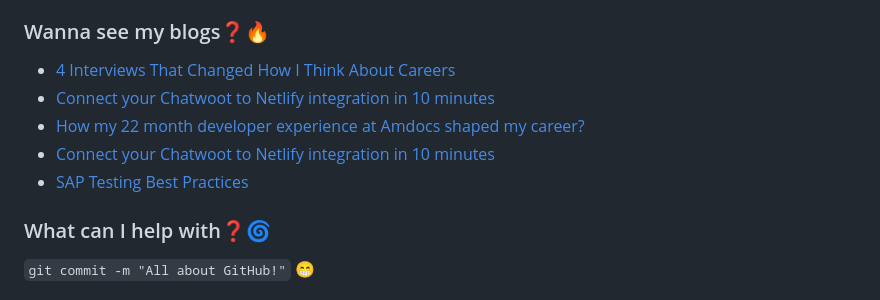
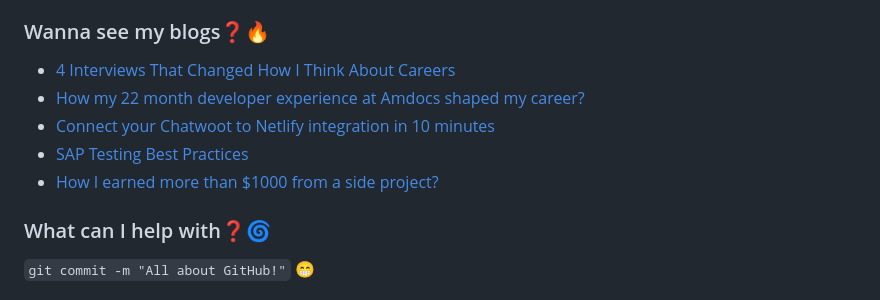
Before and after one commit to chandrikadeb7/chandrikadeb7, a Markdown page: README.md, the part around the change. Rendered like a GitHub page.

Commit message:
Updated with the latest blog posts

```diff
--- a/README.md
+++ b/README.md
@@ -31,10 +31,10 @@
 ### Wanna see my blogs:question::fire:
 <!-- BLOG-POST-LIST:START -->
 - [4 Interviews That Changed How I Think About Careers](https://medium.com/swlh/4-interviews-that-changed-how-i-think-about-careers-ccb2e9526bef?source=rss-5c8e98221095------2)
-- [Connect your Chatwoot to Netlify integration in 10 minutes](https://dev.to/chandrikadeb7/connect-your-chatwoot-to-netlify-integration-in-10-minutes-310l)
 - [How my 22 month developer experience at Amdocs shaped my career?](https://medium.com/geekculture/how-my-22-month-developer-experience-at-amdocs-shaped-my-career-77697802a1a2?source=rss-5c8e98221095------2)
 - [Connect your Chatwoot to Netlify integration in 10 minutes](https://medium.com/geekculture/connect-your-chatwoot-to-netlify-integration-in-10-minutes-f75d01a29a73?source=rss-5c8e98221095------2)
 - [SAP Testing Best Practices](https://medium.com/geekculture/sap-testing-best-practices-e4ead283bff9?source=rss-5c8e98221095------2)
+- [How I earned more than $1000 from a side project?](https://medium.com/geekculture/how-i-earned-more-than-1000-from-a-side-project-7b2475ff9f62?source=rss-5c8e98221095------2)
 <!-- BLOG-POST-LIST:END -->
 
 ### What can I help with:question::cyclone:
```
